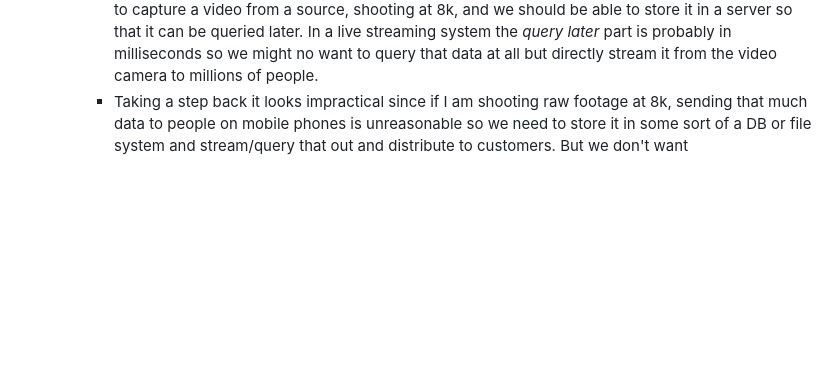
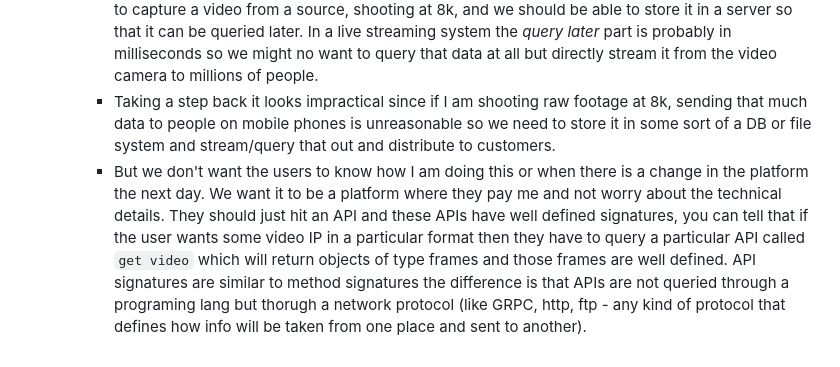
Before and after one commit to iancenry/Notes_and_basics, a Markdown page: backend/system_design/readme.md, the part around the change. Drawn GitHub-style; blank space fills up the shorter version.

Commit message:
update system design notes

```diff
--- a/backend/system_design/readme.md
+++ b/backend/system_design/readme.md
@@ -42,4 +42,5 @@
         9. Having greaceful degradation of video quality - incase of low bandwidth
         10. Multiple device support etc
         - The core requirement is showing a video first so that is what we pick first; this means that we have to capture a video from a source, shooting at 8k, and we should be able to store it in a server so that it can be queried later. In a live streaming system the *query later* part is probably in milliseconds so we might no want to query that data at all but directly stream it from the video camera to millions of people.
-        - Taking a step back it looks impractical since if I am shooting raw footage at 8k, sending  that much data to people on mobile phones is unreasonable so we need to store it in some sort of a DB or file system and stream/query that out and distribute to customers. But we don't want
+        - Taking a step back it looks impractical since if I am shooting raw footage at 8k, sending  that much data to people on mobile phones is unreasonable so we need to store it in some sort of a DB or file system and stream/query that out and distribute to customers.
+        - But we don't want the users to know how I am doing this or when there is a change in the platform the next day. We want it to be a platform where they pay me and not worry about the technical details. They should just hit an API and these APIs have well defined signatures, you can tell that if the user wants some video IP in a particular format then they have to query a particular API called `get video` which will return objects of type frames and those frames are well defined. API signatures are similar to method signatures the difference is that APIs are not queried through a programing lang but thorugh a network protocol (like GRPC, http, ftp - any kind of protocol that defines how info will be taken from one place and sent to another).
```
